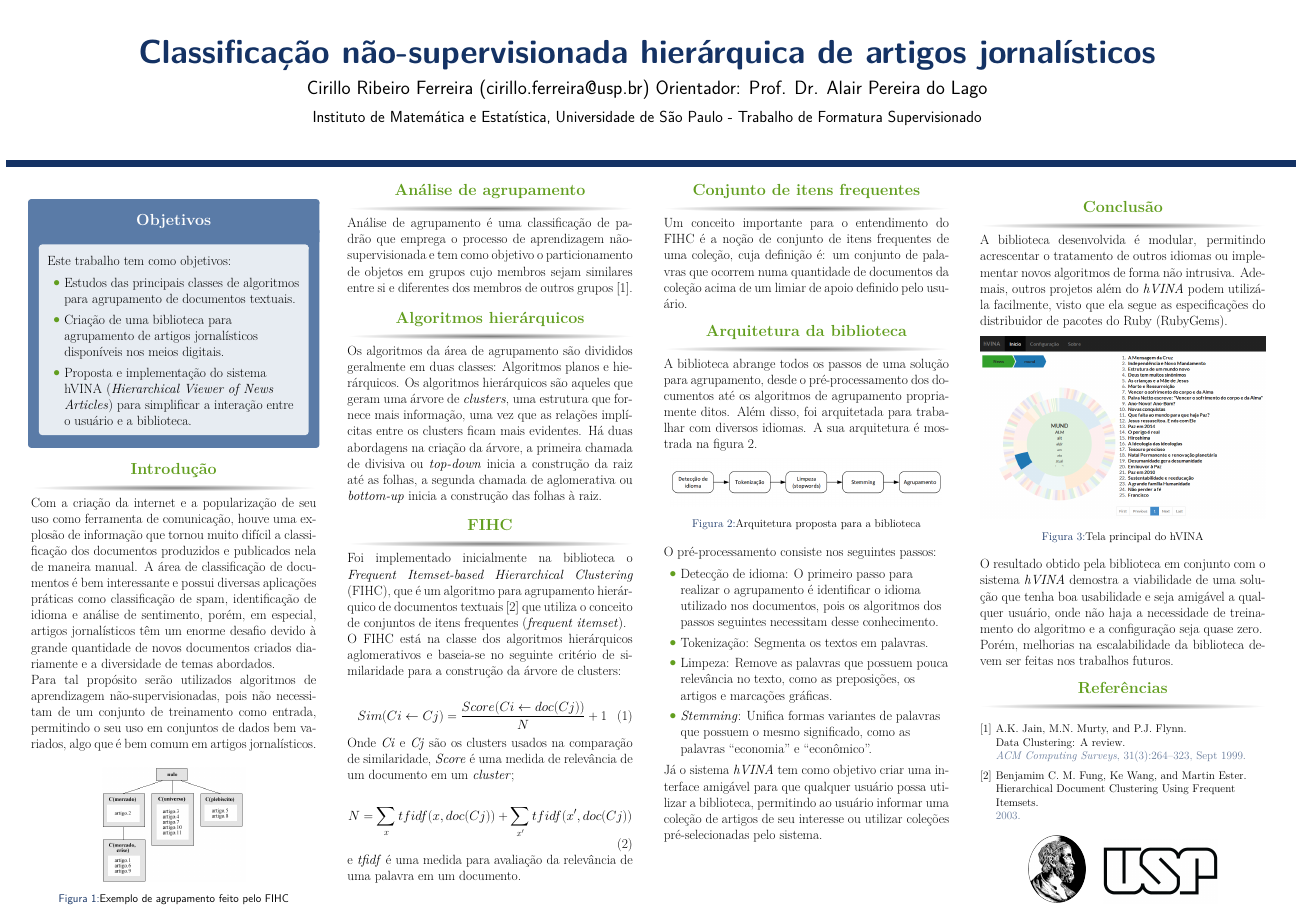
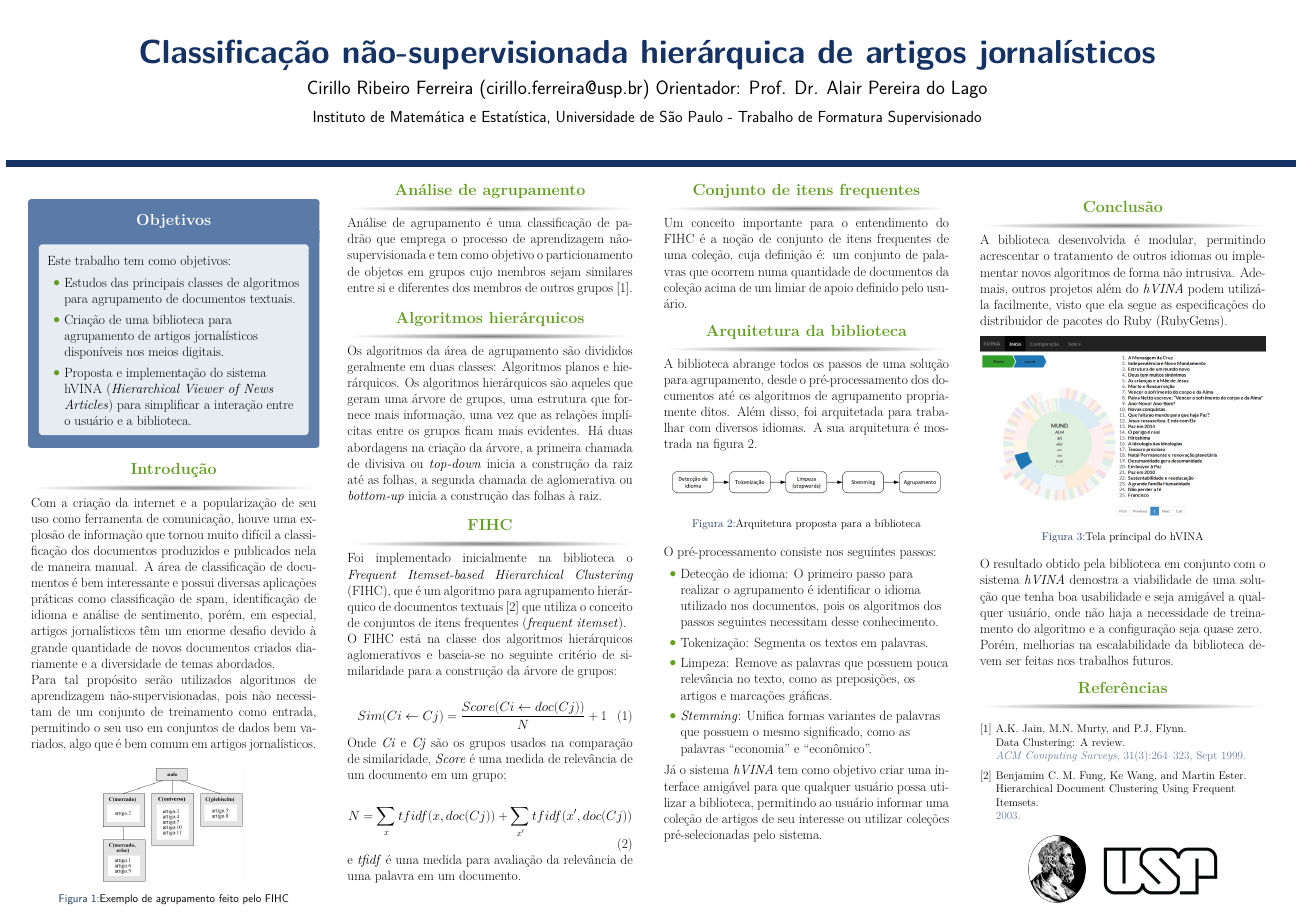
Before and after one commit to tomferreira/mac499, a LaTeX poster (Poster/main.tex): the whole page. Compiled offline with pdfLaTeX.

Commit message:
Substituir o termo "cluster" por "grupo" no pôster

```diff
--- a/Poster/main.tex
+++ b/Poster/main.tex
@@ -152,7 +152,7 @@ Análise de agrupamento é uma classificação de padrão que emprega o processo
 \begin{block}{Algoritmos hierárquicos}
 
 Os algoritmos da área de agrupamento são divididos geralmente em duas classes: Algoritmos planos e hierárquicos.
-Os algoritmos hierárquicos são aqueles que geram uma árvore de \textit{clusters},  uma estrutura que fornece mais informação, uma vez que as relações implícitas entre os clusters ficam mais evidentes.
+Os algoritmos hierárquicos são aqueles que geram uma árvore de grupos,  uma estrutura que fornece mais informação, uma vez que as relações implícitas entre os grupos ficam mais evidentes.
 Há duas abordagens na criação da árvore, a primeira chamada de divisiva ou \textit{top-down} inicia a construção da raiz até as folhas, a segunda chamada de aglomerativa ou \textit{bottom-up} inicia a construção das folhas à raiz.
 
 \end{block}
@@ -165,14 +165,14 @@ Há duas abordagens na criação da árvore, a primeira chamada de divisiva ou \
 
 Foi implementado inicialmente na biblioteca o \textit{Frequent Itemset-based Hierarchical Clustering} (FIHC), que é um algoritmo para agrupamento hierárquico de documentos textuais \cite{Martin:2004} que utiliza o conceito de conjuntos de itens frequentes (\textit{frequent itemset}).
 
-O FIHC está na classe dos algoritmos hierárquicos aglomerativos e baseia-se no seguinte critério de similaridade para a construção da árvore de clusters:
+O FIHC está na classe dos algoritmos hierárquicos aglomerativos e baseia-se no seguinte critério de similaridade para a construção da árvore de grupos:
 
 \begin{equation}
 Sim(Ci \gets Cj) = \frac{Score(Ci \gets doc(Cj))}{N} + 1
 \label{eqn:Sim}
 \end{equation}
 
-Onde \textit{Ci} e \textit{Cj} são os clusters usados na comparação de similaridade, \textit{Score} é uma medida de relevância de um documento em um \textit{cluster};
+Onde \textit{Ci} e \textit{Cj} são os grupos usados na comparação de similaridade, \textit{Score} é uma medida de relevância de um documento em um grupo;
 
 \begin{equation}
 N = \sum_{x}tfidf(x, doc(Cj)) + \sum_{x'}tfidf(x', doc(Cj))
```
